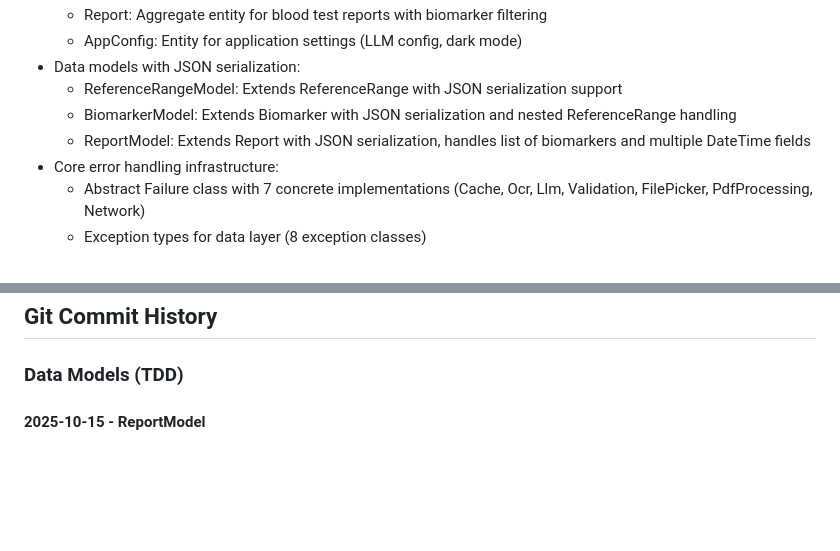
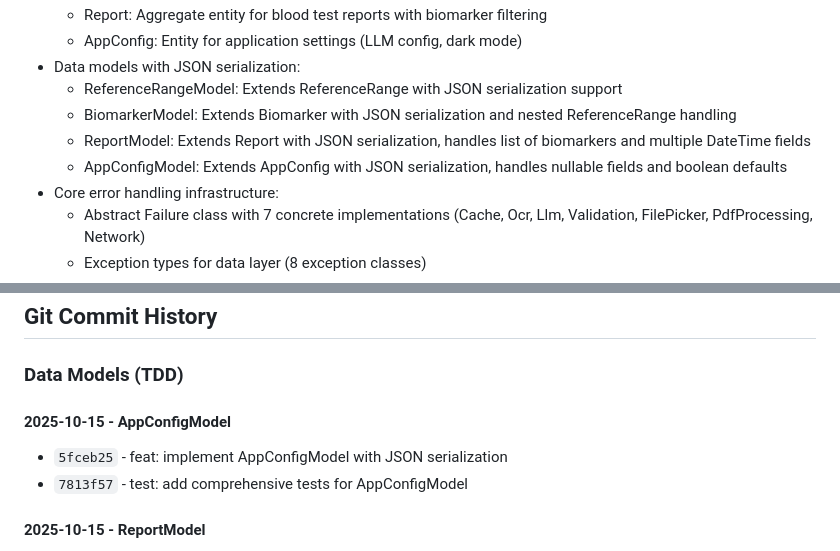
Before and after one commit to mandarnilange/health_tracker_reports, a Markdown page: CHANGELOG.md, 2 parts joined by grey strips. Rendered like a GitHub page; blank space fills up the shorter version.

```diff
--- a/CHANGELOG.md
+++ b/CHANGELOG.md
@@ -17,6 +17,7 @@ and this project adheres to [Semantic Versioning](https://semver.org/spec/v2.0.0
   - ReferenceRangeModel: Extends ReferenceRange with JSON serialization support
   - BiomarkerModel: Extends Biomarker with JSON serialization and nested ReferenceRange handling
   - ReportModel: Extends Report with JSON serialization, handles list of biomarkers and multiple DateTime fields
+  - AppConfigModel: Extends AppConfig with JSON serialization, handles nullable fields and boolean defaults
 - Core error handling infrastructure:
   - Abstract Failure class with 7 concrete implementations (Cache, Ocr, Llm, Validation, FilePicker, PdfProcessing, Network)
   - Exception types for data layer (8 exception classes)
@@ -75,6 +76,10 @@ and this project adheres to [Semantic Versioning](https://semver.org/spec/v2.0.0
 ## Git Commit History
 
 ### Data Models (TDD)
+
+#### 2025-10-15 - AppConfigModel
+- `5fceb25` - feat: implement AppConfigModel with JSON serialization
+- `7813f57` - test: add comprehensive tests for AppConfigModel
 
 #### 2025-10-15 - ReportModel
 - `7f1eab2` - feat: implement ReportModel with JSON serialization
```
Also changed, not shown: spec/phase-1-ocr-upload-tasks.md (+13 -10 lines).
